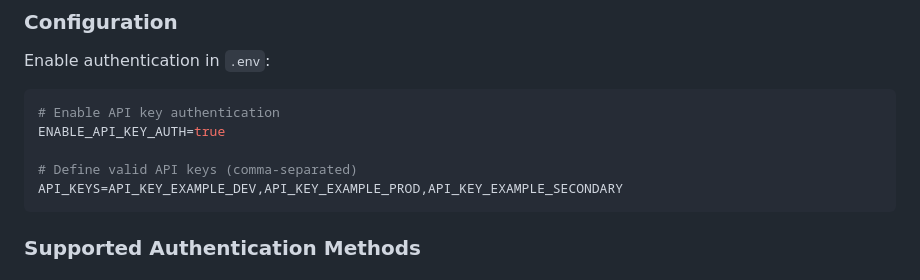
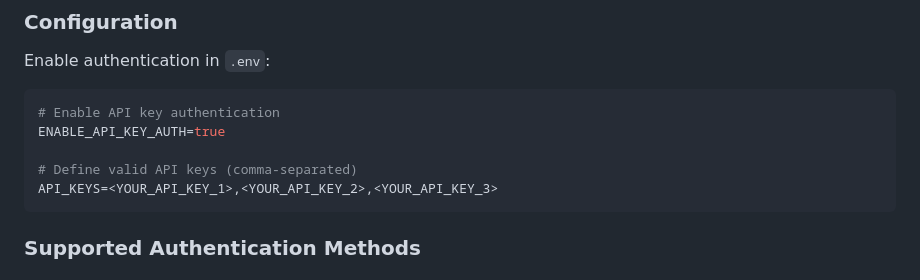
Before and after one commit to mightymikesapp/MikeCheck, a Markdown page: AUTHENTICATION_RATELIMIT.md, the part around the change. Rendered like a GitHub page.

Commit message:
Update AUTHENTICATION_RATELIMIT.md
Co-authored-by: gemini-code-assist[bot] <176961590+gemini-code-assist[bot]@users.noreply.github.com>

````diff
--- a/AUTHENTICATION_RATELIMIT.md
+++ b/AUTHENTICATION_RATELIMIT.md
@@ -65,7 +65,7 @@ Enable authentication in `.env`:
 ENABLE_API_KEY_AUTH=true
 
 # Define valid API keys (comma-separated)
-API_KEYS=API_KEY_EXAMPLE_DEV,API_KEY_EXAMPLE_PROD,API_KEY_EXAMPLE_SECONDARY
+API_KEYS=<YOUR_API_KEY_1>,<YOUR_API_KEY_2>,<YOUR_API_KEY_3>
 ```
 
 ### Supported Authentication Methods
````
